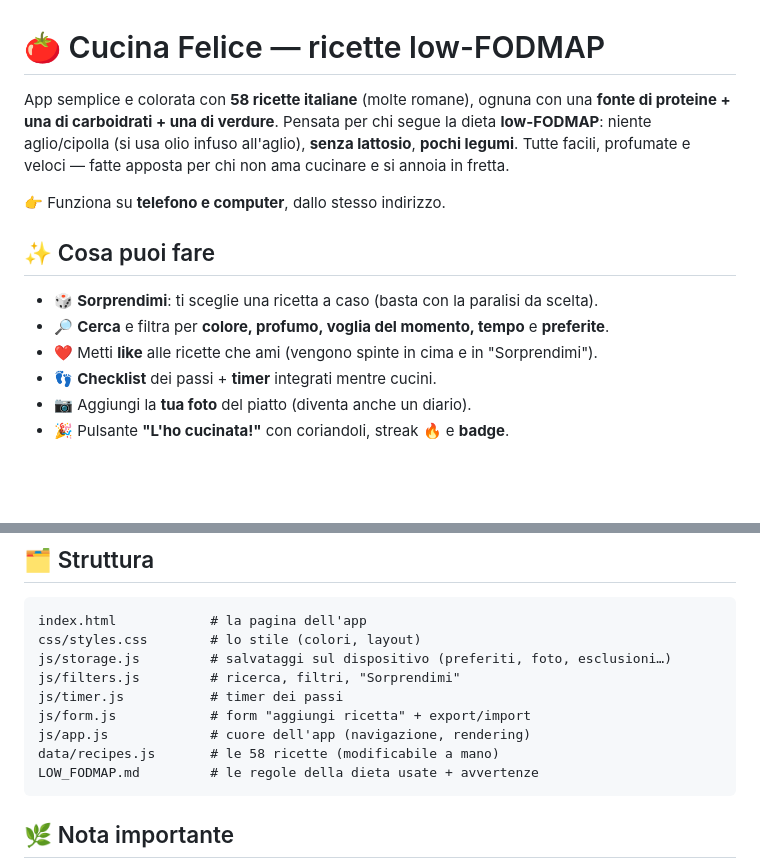
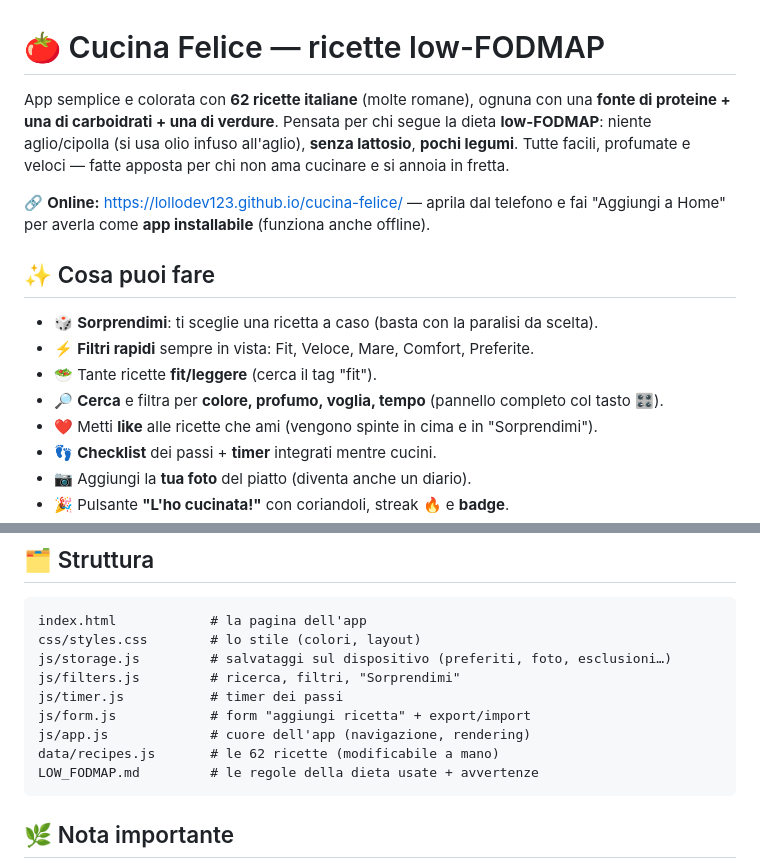
Before and after one commit to Lollodev123/cucina-felice, a Markdown page: README.md, 2 parts joined by grey strips. GitHub-like rendering; blank space fills up the shorter version.

Commit message:
Aggiorna README: 62 ricette, filtri rapidi/fit, PWA e link online
Co-Authored-By: Claude Opus 4.8 (1M context) <noreply@anthropic.com>

````diff
--- a/README.md
+++ b/README.md
@@ -1,16 +1,19 @@
 # 🍅 Cucina Felice — ricette low-FODMAP
 
-App semplice e colorata con **58 ricette italiane** (molte romane), ognuna con una
+App semplice e colorata con **62 ricette italiane** (molte romane), ognuna con una
 **fonte di proteine + una di carboidrati + una di verdure**. Pensata per chi segue
 la dieta **low-FODMAP**: niente aglio/cipolla (si usa olio infuso all'aglio),
 **senza lattosio**, **pochi legumi**. Tutte facili, profumate e veloci — fatte apposta
 per chi non ama cucinare e si annoia in fretta.
 
-👉 Funziona su **telefono e computer**, dallo stesso indirizzo.
+🔗 **Online:** <https://lollodev123.github.io/cucina-felice/> — aprila dal telefono e fai
+"Aggiungi a Home" per averla come **app installabile** (funziona anche offline).
 
 ## ✨ Cosa puoi fare
 - 🎲 **Sorprendimi**: ti sceglie una ricetta a caso (basta con la paralisi da scelta).
-- 🔎 **Cerca** e filtra per **colore, profumo, voglia del momento, tempo** e **preferite**.
+- ⚡ **Filtri rapidi** sempre in vista: Fit, Veloce, Mare, Comfort, Preferite.
+- 🥗 Tante ricette **fit/leggere** (cerca il tag "fit").
+- 🔎 **Cerca** e filtra per **colore, profumo, voglia, tempo** (pannello completo col tasto 🎛️).
 - ❤️ Metti **like** alle ricette che ami (vengono spinte in cima e in "Sorprendimi").
 - 👣 **Checklist** dei passi + **timer** integrati mentre cucini.
 - 📷 Aggiungi la **tua foto** del piatto (diventa anche un diario).
@@ -68,7 +71,7 @@ js/filters.js         # ricerca, filtri, "Sorprendimi"
 js/timer.js           # timer dei passi
 js/form.js            # form "aggiungi ricetta" + export/import
 js/app.js             # cuore dell'app (navigazione, rendering)
-data/recipes.js       # le 58 ricette (modificabile a mano)
+data/recipes.js       # le 62 ricette (modificabile a mano)
 LOW_FODMAP.md         # le regole della dieta usate + avvertenze
 ```
 
````
